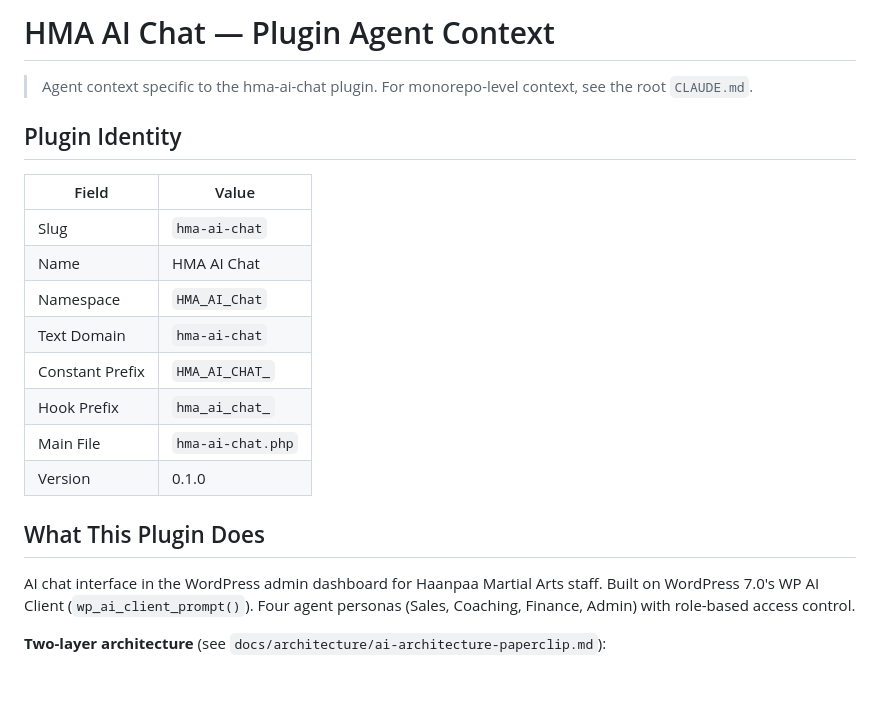
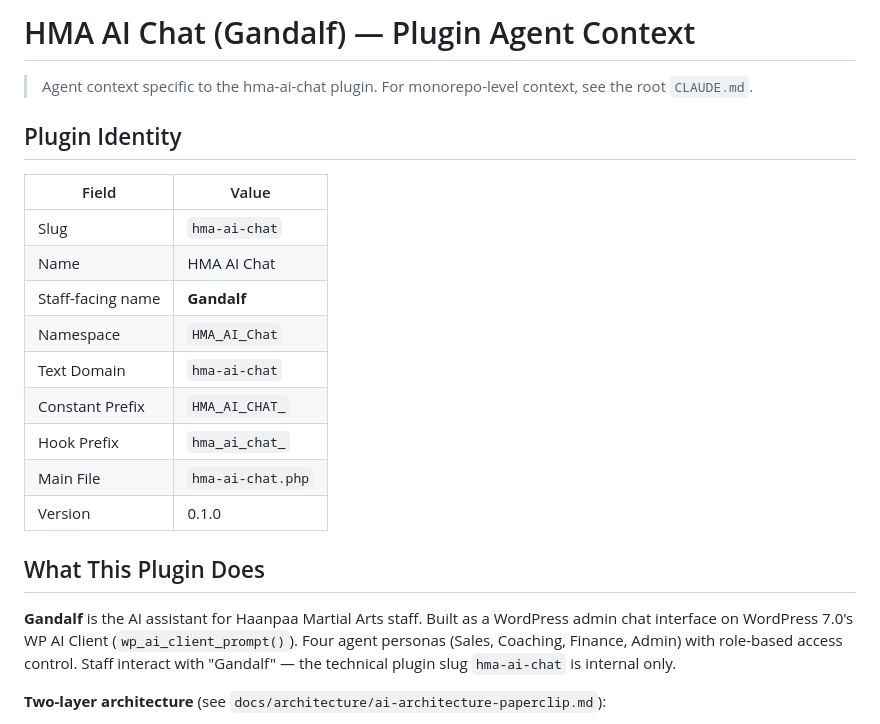
Before and after one commit to slash1andy/gym-core, a Markdown page: plugins/hma-ai-chat/CLAUDE.md, the part around the change. Drawn GitHub-style; blank space fills up the shorter version.

Commit message:
docs: name the staff-facing AI agent "Gandalf"
The hma-ai-chat plugin's user-facing identity is Gandalf. The four
agent personas (Sales, Coaching, Finance, Admin) all operate under
this brand. Plugin slug remains hma-ai-chat internally.

Co-Authored-By: Claude Opus 4.6 (1M context) <noreply@anthropic.com>

```diff
--- a/plugins/hma-ai-chat/CLAUDE.md
+++ b/plugins/hma-ai-chat/CLAUDE.md
@@ -1,4 +1,4 @@
-# HMA AI Chat — Plugin Agent Context
+# HMA AI Chat (Gandalf) — Plugin Agent Context
 
 > Agent context specific to the hma-ai-chat plugin. For monorepo-level context, see the root `CLAUDE.md`.
 
@@ -8,6 +8,7 @@
 |-------|-------|
 | Slug | `hma-ai-chat` |
 | Name | HMA AI Chat |
+| Staff-facing name | **Gandalf** |
 | Namespace | `HMA_AI_Chat` |
 | Text Domain | `hma-ai-chat` |
 | Constant Prefix | `HMA_AI_CHAT_` |
@@ -17,7 +18,7 @@
 
 ## What This Plugin Does
 
-AI chat interface in the WordPress admin dashboard for Haanpaa Martial Arts staff. Built on WordPress 7.0's WP AI Client (`wp_ai_client_prompt()`). Four agent personas (Sales, Coaching, Finance, Admin) with role-based access control.
+**Gandalf** is the AI assistant for Haanpaa Martial Arts staff. Built as a WordPress admin chat interface on WordPress 7.0's WP AI Client (`wp_ai_client_prompt()`). Four agent personas (Sales, Coaching, Finance, Admin) with role-based access control. Staff interact with "Gandalf" — the technical plugin slug `hma-ai-chat` is internal only.
 
 **Two-layer architecture** (see `docs/architecture/ai-architecture-paperclip.md`):
 - **Layer 1 (this plugin)**: Interactive chat — staff selects an agent, sends messages, gets AI responses
```
